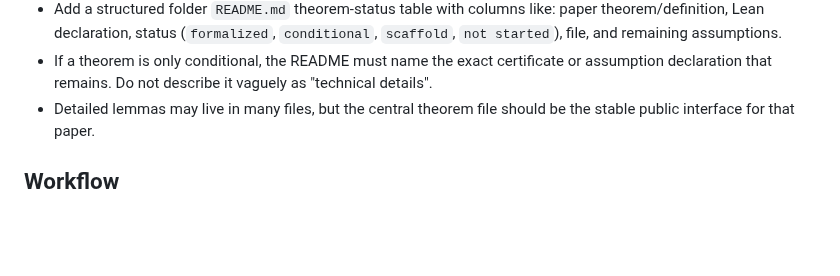
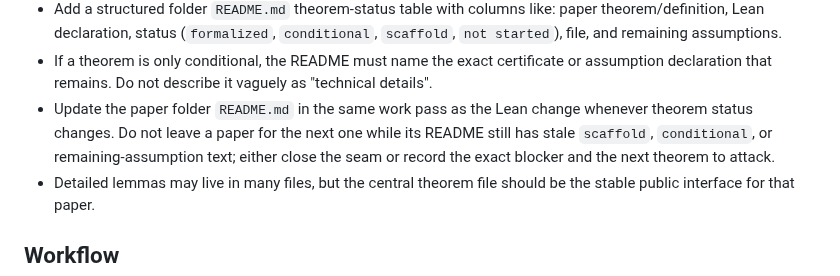
Before and after one commit to nikhgarg/EconCSLib, a Markdown page: skills/econcs-formalizer/SKILL.md, the part around the change. Rendered like a GitHub page; blank space fills up the shorter version.

Commit message:
Track paper README status in formalizer skill

```diff
--- a/skills/econcs-formalizer/SKILL.md
+++ b/skills/econcs-formalizer/SKILL.md
@@ -59,6 +59,11 @@ the Lean statements against the paper.
 - If a theorem is only conditional, the README must name the exact certificate
   or assumption declaration that remains. Do not describe it vaguely as
   "technical details".
+- Update the paper folder `README.md` in the same work pass as the Lean change
+  whenever theorem status changes. Do not leave a paper for the next one while
+  its README still has stale `scaffold`, `conditional`, or remaining-assumption
+  text; either close the seam or record the exact blocker and the next theorem
+  to attack.
 - Detailed lemmas may live in many files, but the central theorem file should be
   the stable public interface for that paper.
 
```
